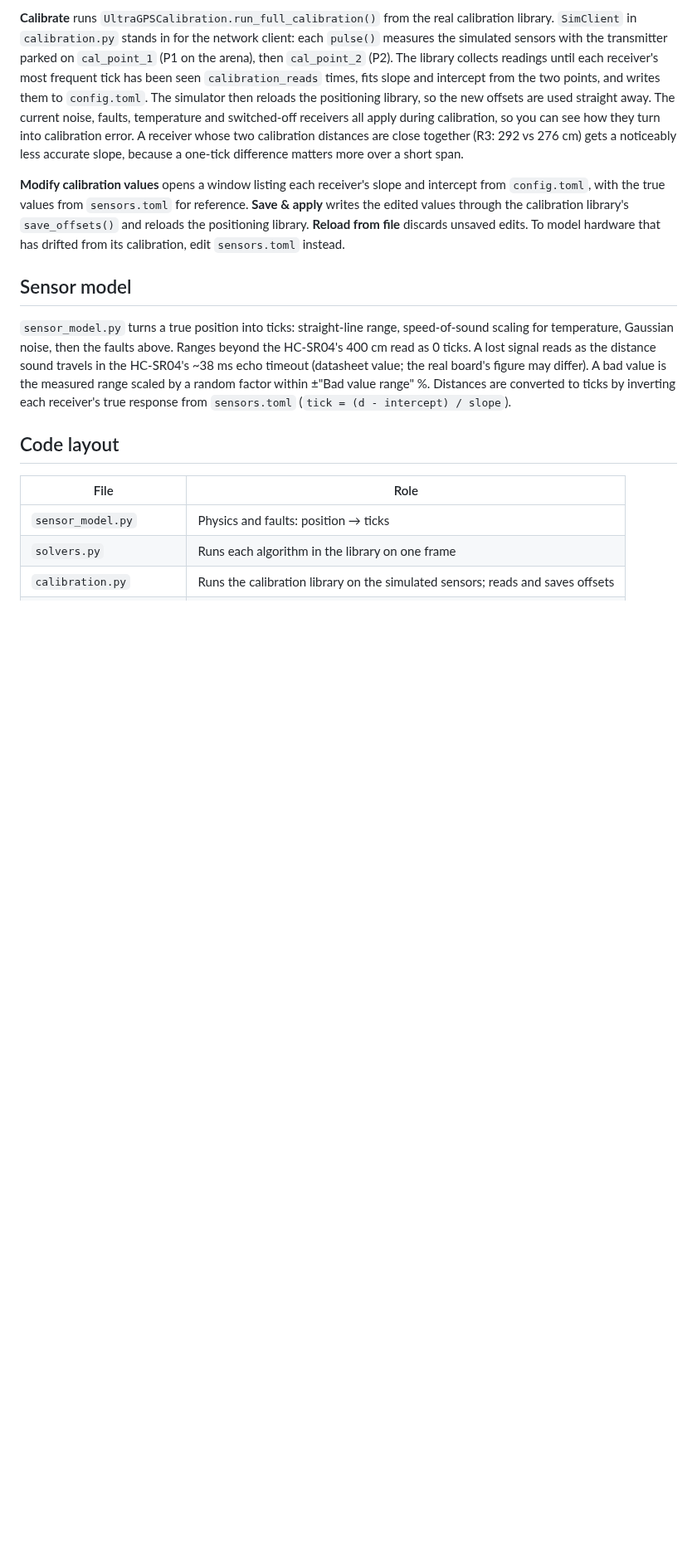
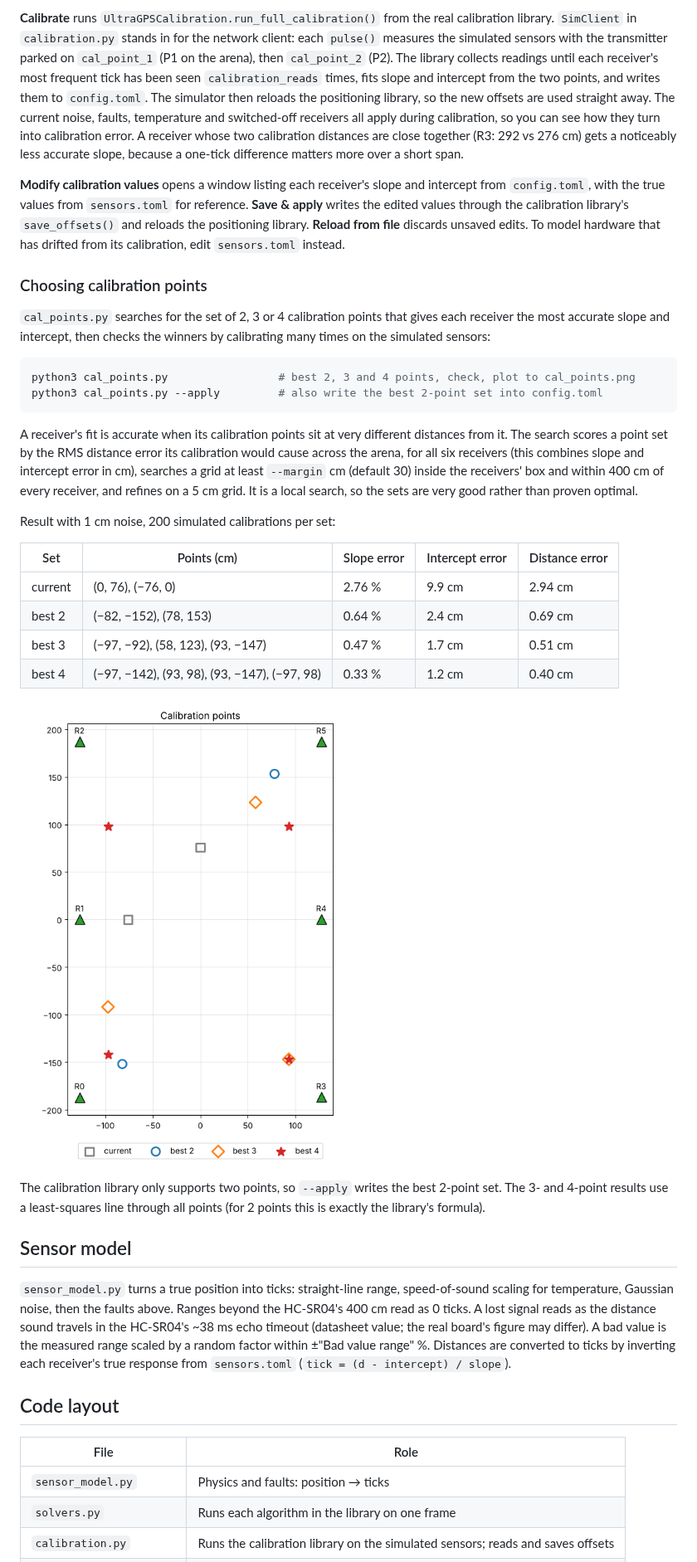
Before and after one commit to Imperious22M/UltraGPS-Simulator, a Markdown page: README.md, the part around one of its changes. Shown at 83% size. Rendered like a GitHub page; pictures changed too: cal_points.png (added); blank space fills up the shorter version.

````diff
--- a/README.md
+++ b/README.md
@@ -150,6 +150,40 @@ library's `save_offsets()` and reloads the positioning library. **Reload from
 file** discards unsaved edits. To model hardware that has drifted from its
 calibration, edit `sensors.toml` instead.
 
+### Choosing calibration points
+
+`cal_points.py` searches for the set of 2, 3 or 4 calibration points that
+gives each receiver the most accurate slope and intercept, then checks the
+winners by calibrating many times on the simulated sensors:
+
+```bash
+python3 cal_points.py                 # best 2, 3 and 4 points, check, plot to cal_points.png
+python3 cal_points.py --apply         # also write the best 2-point set into config.toml
+```
+
+A receiver's fit is accurate when its calibration points sit at very
+different distances from it. The search scores a point set by the RMS distance
+error its calibration would cause across the arena, for all six receivers
+(this combines slope and intercept error in cm), searches a grid at least
+`--margin` cm (default 30) inside the receivers' box and within 400 cm of
+every receiver, and refines on a 5 cm grid. It is a local search, so the sets
+are very good rather than proven optimal.
+
+Result with 1 cm noise, 200 simulated calibrations per set:
+
+| Set | Points (cm) | Slope error | Intercept error | Distance error |
+|-----|-------------|-------------|-----------------|----------------|
+| current | (0, 76), (−76, 0) | 2.76 % | 9.9 cm | 2.94 cm |
+| best 2 | (−82, −152), (78, 153) | 0.64 % | 2.4 cm | 0.69 cm |
+| best 3 | (−97, −92), (58, 123), (93, −147) | 0.47 % | 1.7 cm | 0.51 cm |
+| best 4 | (−97, −142), (93, 98), (93, −147), (−97, 98) | 0.33 % | 1.2 cm | 0.40 cm |
+
+![Calibration points](cal_points.png)
+
+The calibration library only supports two points, so `--apply` writes the
+best 2-point set. The 3- and 4-point results use a least-squares line through
+all points (for 2 points this is exactly the library's formula).
+
 ## Sensor model
 
 `sensor_model.py` turns a true position into ticks: straight-line range,
````
Also changed, not shown: other parts of README.md (+1 -0 lines), 2 other files.
